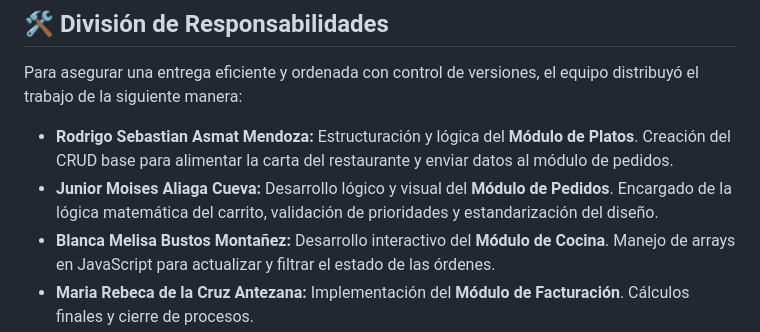
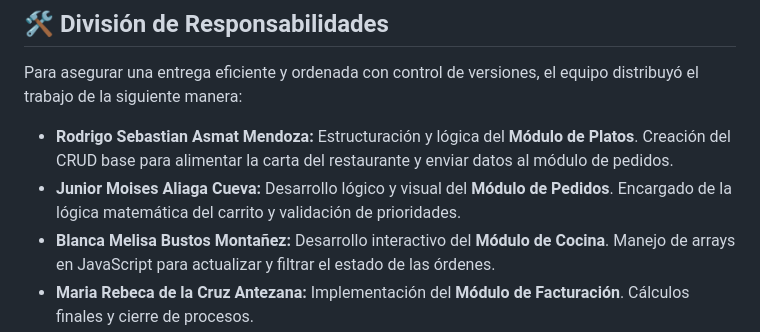
Before and after one commit to SebasAS4/Parcial1, a Markdown page: README.md, the part around the change. Drawn GitHub-style.

Commit message:
Fix description for Junior Moises Aliaga Cueva

```diff
--- a/README.md
+++ b/README.md
@@ -42,7 +42,7 @@ El proyecto se divide en 4 módulos principales que se comunican entre sí media
 Para asegurar una entrega eficiente y ordenada con control de versiones, el equipo distribuyó el trabajo de la siguiente manera:
 
 * **Rodrigo Sebastian Asmat Mendoza:** Estructuración y lógica del **Módulo de Platos**. Creación del CRUD base para alimentar la carta del restaurante y enviar datos al módulo de pedidos.
-* **Junior Moises Aliaga Cueva:** Desarrollo lógico y visual del **Módulo de Pedidos**. Encargado de la lógica matemática del carrito, validación de prioridades y estandarización del diseño.
+* **Junior Moises Aliaga Cueva:** Desarrollo lógico y visual del **Módulo de Pedidos**. Encargado de la lógica matemática del carrito y validación de prioridades.
 * **Blanca Melisa Bustos Montañez:** Desarrollo interactivo del **Módulo de Cocina**. Manejo de arrays en JavaScript para actualizar y filtrar el estado de las órdenes.
 * **Maria Rebeca de la Cruz Antezana:** Implementación del **Módulo de Facturación**. Cálculos finales y cierre de procesos.
 
```
